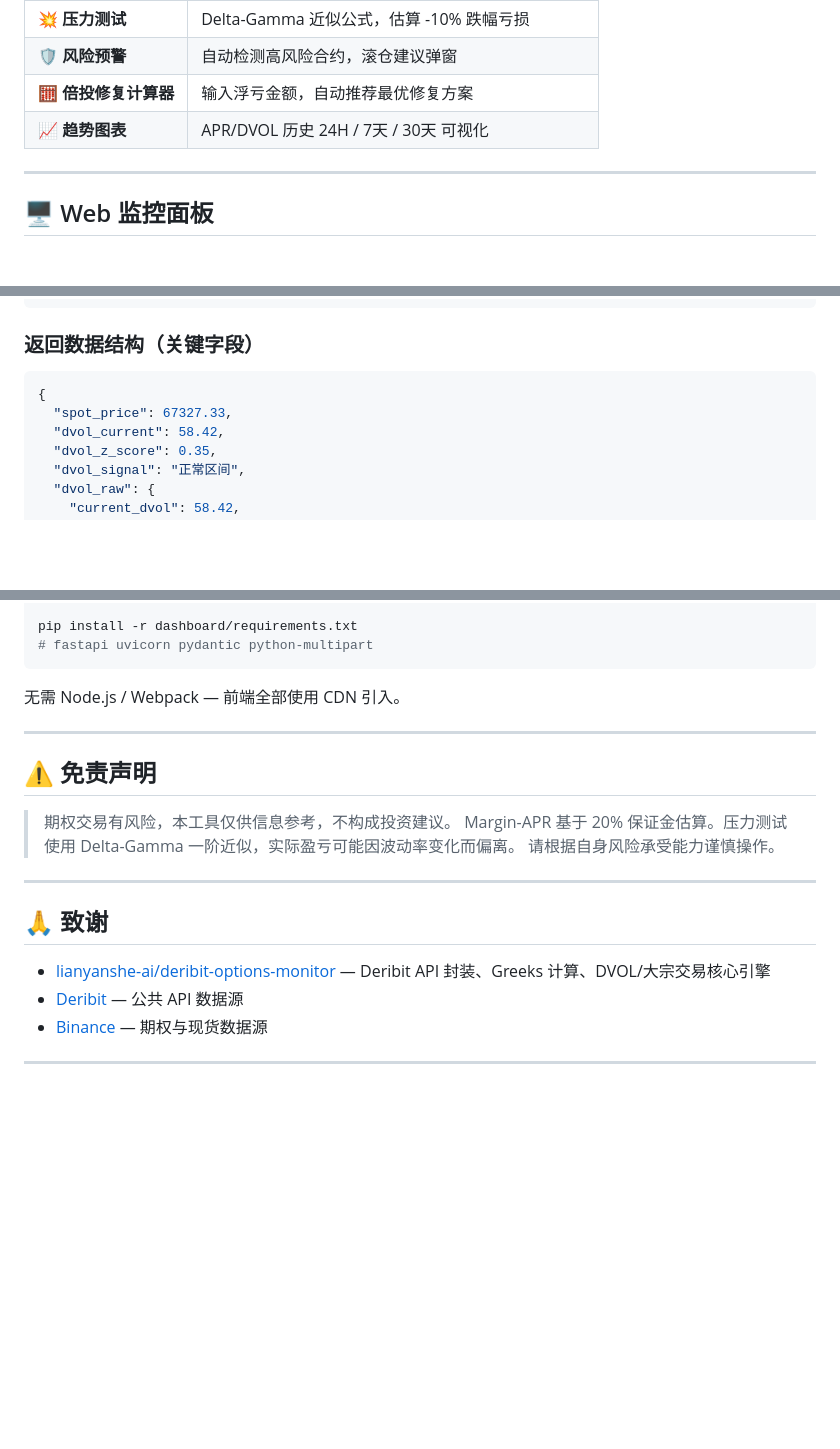
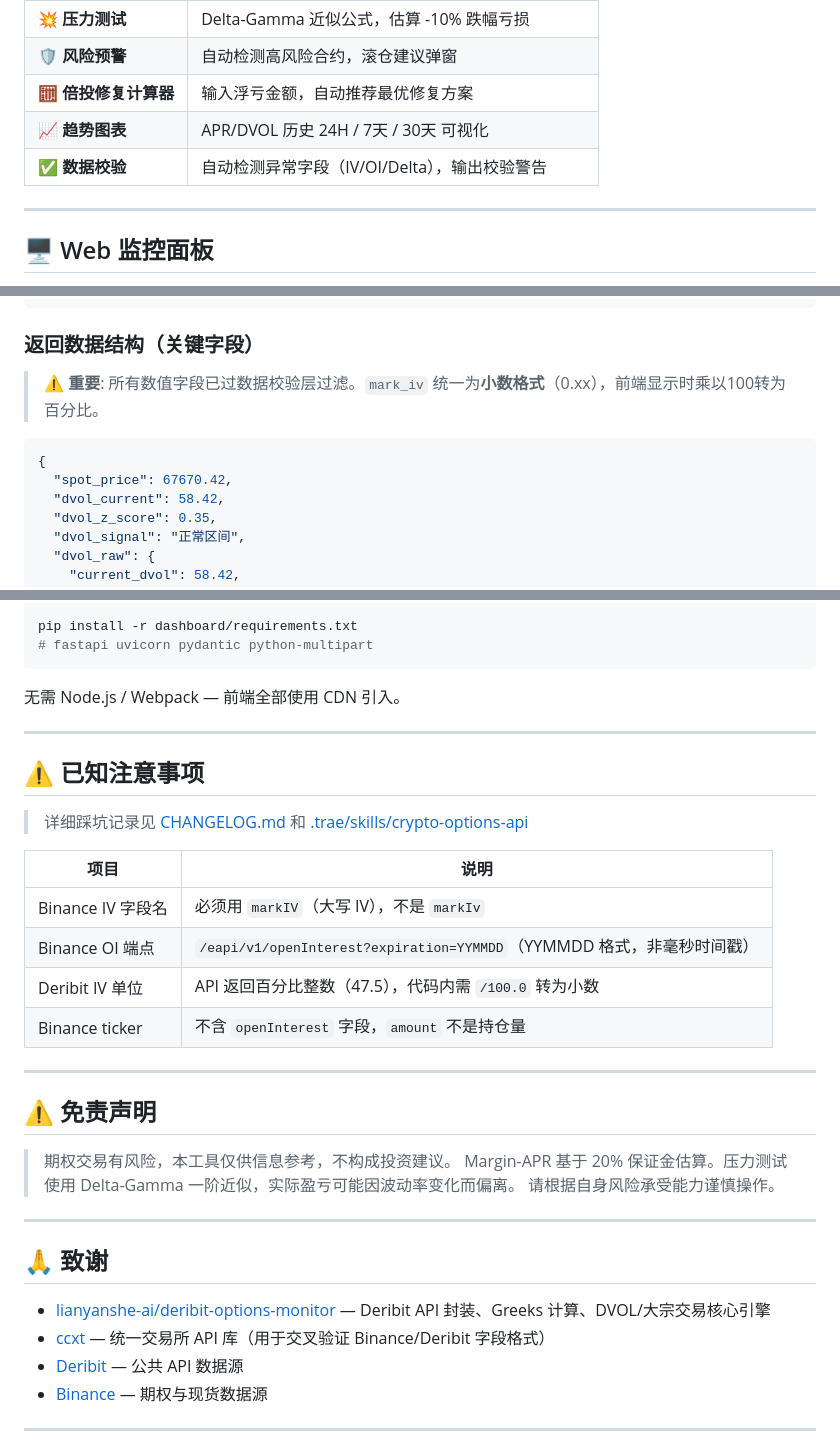
Before and after one commit to roywongx/crypto-options-aggregator, a Markdown page: README.md, 3 parts joined by grey strips. GitHub-like rendering; blank space fills up the shorter version.

````diff
--- a/README.md
+++ b/README.md
@@ -27,6 +27,7 @@
 | 🛡️ **风险预警** | 自动检测高风险合约，滚仓建议弹窗 |
 | 🧮 **倍投修复计算器** | 输入浮亏金额，自动推荐最优修复方案 |
 | 📈 **趋势图表** | APR/DVOL 历史 24H / 7天 / 30天 可视化 |
+| ✅ **数据校验** | 自动检测异常字段（IV/OI/Delta），输出校验警告 |
 
 ---
 
@@ -108,9 +109,11 @@ cd dashboard && python main.py
 
 ### 返回数据结构（关键字段）
 
+> ⚠️ **重要**: 所有数值字段已过数据校验层过滤。`mark_iv` 统一为**小数格式**（0.xx），前端显示时乘以100转为百分比。
+
 ```json
 {
-  "spot_price": 67327.33,
+  "spot_price": 67670.42,
   "dvol_current": 58.42,
   "dvol_z_score": 0.35,
   "dvol_signal": "正常区间",
@@ -258,6 +279,19 @@ pip install -r dashboard/requirements.txt
 
 ---
 
+## ⚠️ 已知注意事项
+
+> 详细踩坑记录见 [CHANGELOG.md](./CHANGELOG.md) 和 [.trae/skills/crypto-options-api](./.trae/skills/crypto-options-api/SKILL.md)
+
+| 项目 | 说明 |
+|------|------|
+| Binance IV 字段名 | 必须用 `markIV`（大写 IV），不是 `markIv` |
+| Binance OI 端点 | `/eapi/v1/openInterest?expiration=YYMMDD`（YYMMDD 格式，非毫秒时间戳） |
+| Deribit IV 单位 | API 返回百分比整数（47.5），代码内需 `/100.0` 转为小数 |
+| Binance ticker | 不含 `openInterest` 字段，`amount` 不是持仓量 |
+
+---
+
 ## ⚠️ 免责声明
 
 > 期权交易有风险，本工具仅供信息参考，不构成投资建议。
@@ -269,6 +303,7 @@ pip install -r dashboard/requirements.txt
 ## 🙏 致谢
 
 - [lianyanshe-ai/deribit-options-monitor](https://github.com/lianyanshe-ai/deribit-options-monitor) — Deribit API 封装、Greeks 计算、DVOL/大宗交易核心引擎
+- [ccxt](https://github.com/ccxt/ccxt) — 统一交易所 API 库（用于交叉验证 Binance/Deribit 字段格式）
 - [Deribit](https://www.deribit.com/) — 公共 API 数据源
 - [Binance](https://www.binance.com/) — 期权与现货数据源
 
````
Also changed, not shown: other parts of README.md (+26 -8 lines).
